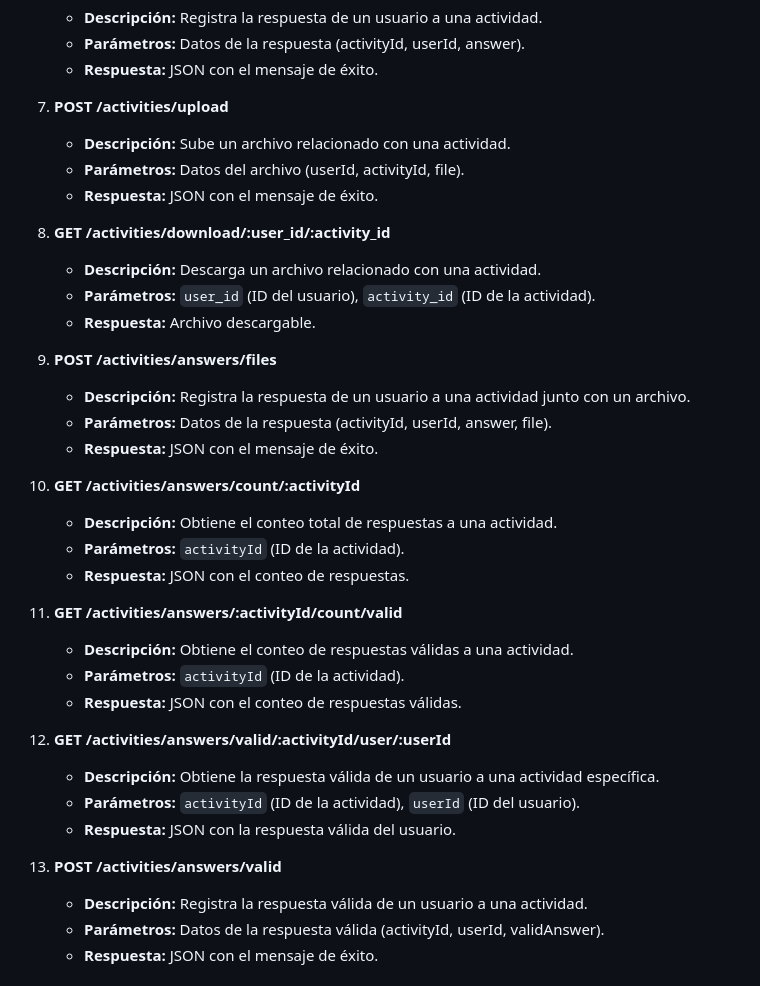
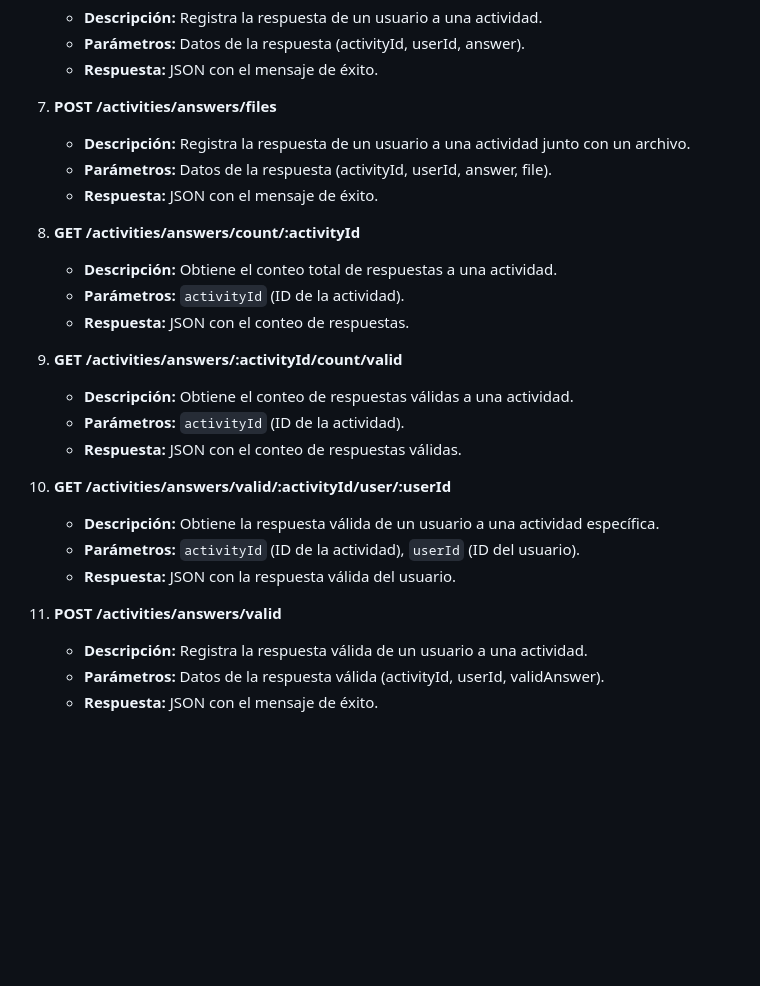
Before and after one commit to sel4c-e2/sel4c-e2-server, a Markdown page: README.md, the part around the change. Drawn GitHub-style; blank space fills up the shorter version.

```diff
--- a/README.md
+++ b/README.md
@@ -244,43 +244,31 @@ https://sel4c-e2-server-49c8146f2364.herokuapp.com
    - **Parámetros:** Datos de la respuesta (activityId, userId, answer).
    - **Respuesta:** JSON con el mensaje de éxito.
 
-7. **POST /activities/upload**
-
-   - **Descripción:** Sube un archivo relacionado con una actividad.
-   - **Parámetros:** Datos del archivo (userId, activityId, file).
-   - **Respuesta:** JSON con el mensaje de éxito.
-
-8. **GET /activities/download/:user_id/:activity_id**
-
-   - **Descripción:** Descarga un archivo relacionado con una actividad.
-   - **Parámetros:** `user_id` (ID del usuario), `activity_id` (ID de la actividad).
-   - **Respuesta:** Archivo descargable.
-
-9. **POST /activities/answers/files**
+7. **POST /activities/answers/files**
 
    - **Descripción:** Registra la respuesta de un usuario a una actividad junto con un archivo.
    - **Parámetros:** Datos de la respuesta (activityId, userId, answer, file).
    - **Respuesta:** JSON con el mensaje de éxito.
 
-10. **GET /activities/answers/count/:activityId**
+8. **GET /activities/answers/count/:activityId**
 
     - **Descripción:** Obtiene el conteo total de respuestas a una actividad.
     - **Parámetros:** `activityId` (ID de la actividad).
     - **Respuesta:** JSON con el conteo de respuestas.
 
-11. **GET /activities/answers/:activityId/count/valid**
+9. **GET /activities/answers/:activityId/count/valid**
 
     - **Descripción:** Obtiene el conteo de respuestas válidas a una actividad.
     - **Parámetros:** `activityId` (ID de la actividad).
     - **Respuesta:** JSON con el conteo de respuestas válidas.
 
-12. **GET /activities/answers/valid/:activityId/user/:userId**
+10. **GET /activities/answers/valid/:activityId/user/:userId**
 
     - **Descripción:** Obtiene la respuesta válida de un usuario a una actividad específica.
     - **Parámetros:** `activityId` (ID de la actividad), `userId` (ID del usuario).
     - **Respuesta:** JSON con la respuesta válida del usuario.
 
-13. **POST /activities/answers/valid**
+11. **POST /activities/answers/valid**
 
     - **Descripción:** Registra la respuesta válida de un usuario a una actividad.
     - **Parámetros:** Datos de la respuesta válida (activityId, userId, validAnswer).
```
